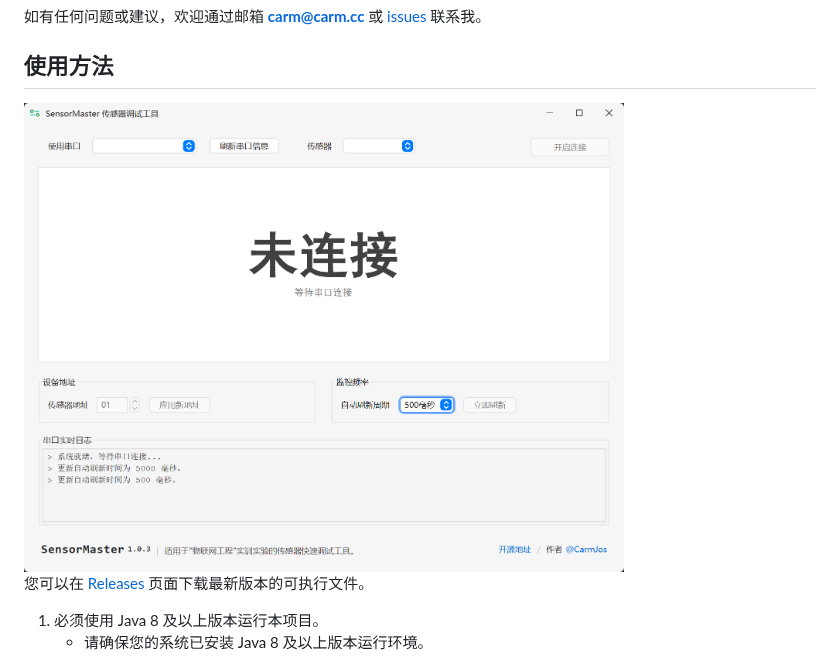
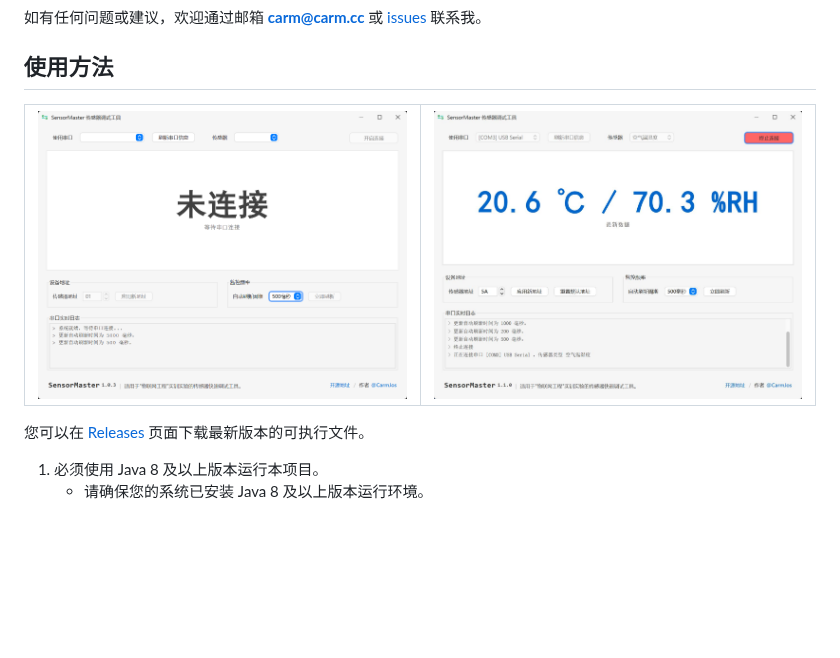
Before and after one commit to CarmJos/SensorMaster, a Markdown page: README.md, the part around the change. Rendered like a GitHub page; pictures changed too: .doc/img/connected.jpg (added); blank space fills up the shorter version.

Commit message:
chore: 新增Banner.

```diff
--- a/README.md
+++ b/README.md
@@ -13,7 +13,11 @@
 
 ## 使用方法
 
-<img src=".doc/img/dashboard.png" width="600px" alt="DASHBOARD">
+
+
+| <img src=".doc/img/dashboard.png" width="500px" alt="DASHBOARD"> | <img src=".doc/img/connected.jpg" width="500px" alt="CONNECTED"> |
+|------------------------------------------------------------------|------------------------------------------------------------------|
+
 
 您可以在 [Releases](https://github.com/CarmJos/SensorMaster/releases) 页面下载最新版本的可执行文件。
 
```
